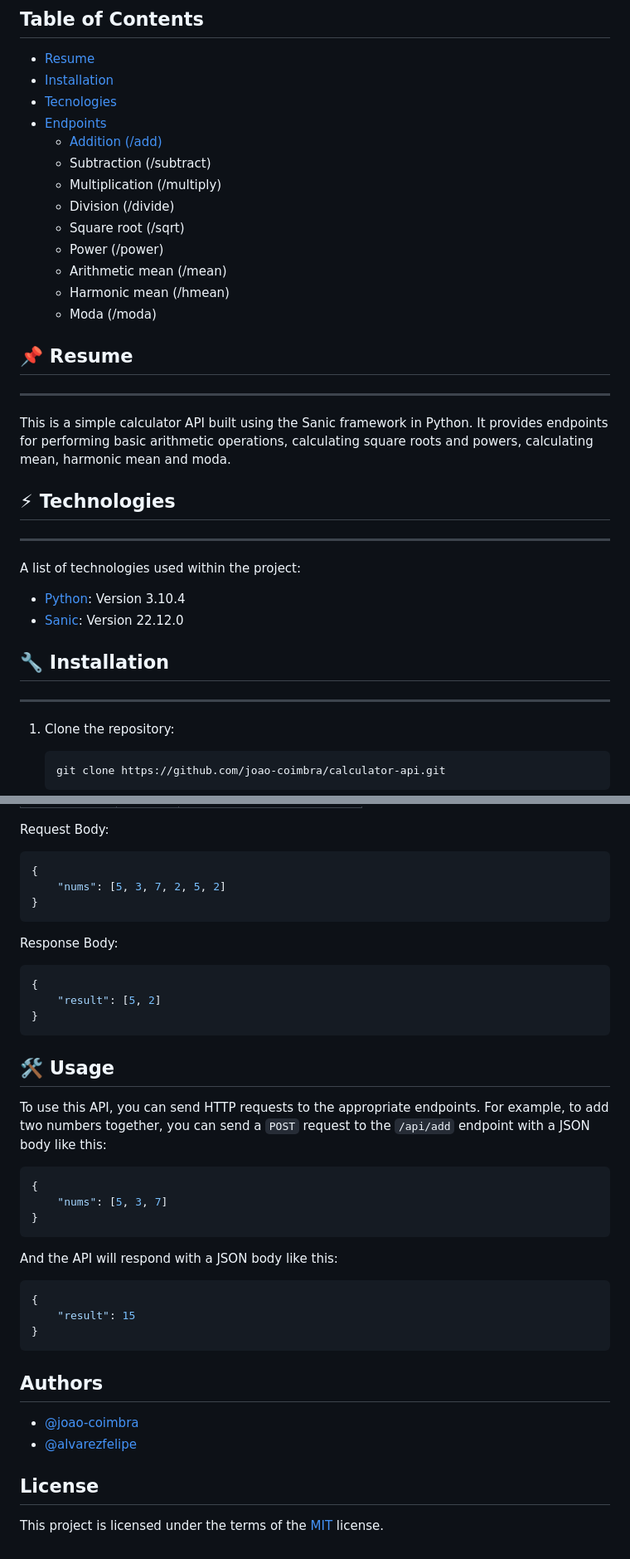
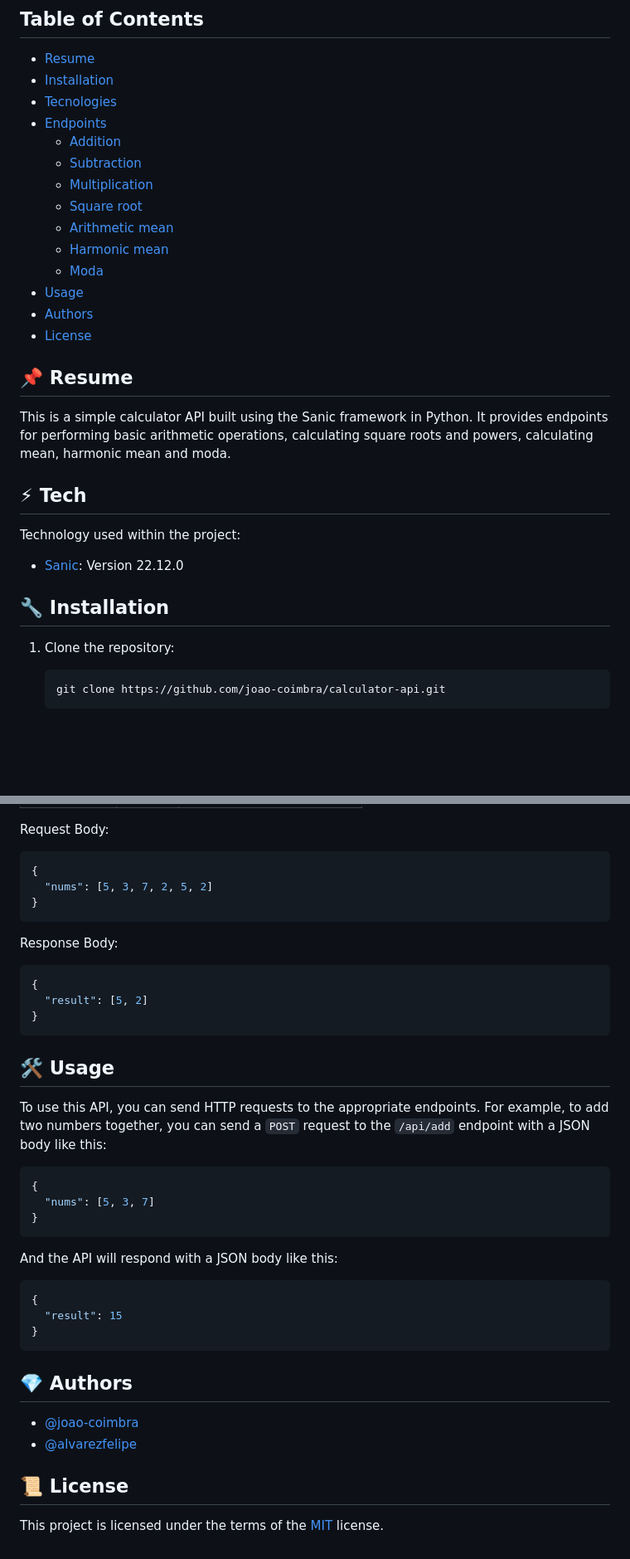
Before and after one commit to joao-coimbra/calculator-api, a Markdown page: README.md, 2 parts joined by grey strips. Shown at 83% size. Rendered like a GitHub page; blank space fills up the shorter version.

````diff
--- a/README.md
+++ b/README.md
@@ -10,34 +10,28 @@ This is a simple calculator API built with Sanic.
 -   [Installation](#wrench-installation)
 -   [Tecnologies](#zap-technologies)
 -   [Endpoints](#round_pushpin-endpoints)
-    -   [Addition (/add)](#addition)
-    -   Subtraction (/subtract)
-    -   Multiplication (/multiply)
-    -   Division (/divide)
-    -   Square root (/sqrt)
-    -   Power (/power)
-    -   Arithmetic mean (/mean)
-    -   Harmonic mean (/hmean)
-    -   Moda (/moda)
+    -   [Addition](#addition)
+    -   [Subtraction](#subtraction)
+    -   [Multiplication](#multiplication)
+    -   [Square root](#square-root)
+    -   [Arithmetic mean](#arithmetic-mean)
+    -   [Harmonic mean](#harmonic-mean)
+    -   [Moda](#moda)
+-   [Usage](#hammer_and_wrench-usage)
+-   [Authors](#gem-authors)
+-   [License](#scroll-license)
 
 ## :pushpin: Resume
 
----
-
 This is a simple calculator API built using the Sanic framework in Python. It provides endpoints for performing basic arithmetic operations, calculating square roots and powers, calculating mean, harmonic mean and moda.
 
-## :zap: Technologies
+## :zap: Tech
 
----
+Technology used within the project:
 
-A list of technologies used within the project:
-
--   [Python](https://python.org): Version 3.10.4
 -   [Sanic](https://sanic.dev): Version 22.12.0
 
 ## :wrench: Installation
-
----
 
 1. Clone the repository:
 
@@ -327,7 +319,7 @@ Request Body:
 
 ```json
 {
-	"nums": [5, 3, 7, 2, 5, 2]
+  "nums": [5, 3, 7, 2, 5, 2]
 }
 ```
 
@@ -335,7 +327,7 @@ Response Body:
 
 ```json
 {
-	"result": [5, 2]
+  "result": [5, 2]
 }
 ```
 
@@ -345,7 +337,7 @@ To use this API, you can send HTTP requests to the appropriate endpoints. For ex
 
 ```json
 {
-	"nums": [5, 3, 7]
+  "nums": [5, 3, 7]
 }
 ```
 
@@ -353,15 +345,15 @@ And the API will respond with a JSON body like this:
 
 ```json
 {
-	"result": 15
+  "result": 15
 }
 ```
 
-## Authors
+## :gem: Authors
 
 -   [@joao-coimbra](https://www.github.com/joao-coimbra)
 -   [@alvarezfelipe](https://www.github.com/alvarezfelipe)
 
-## License
+## :scroll: License
 
 This project is licensed under the terms of the [MIT](https://choosealicense.com/licenses/mit/) license.
````
Also changed, not shown: other parts of README.md (+20 -22 lines).
